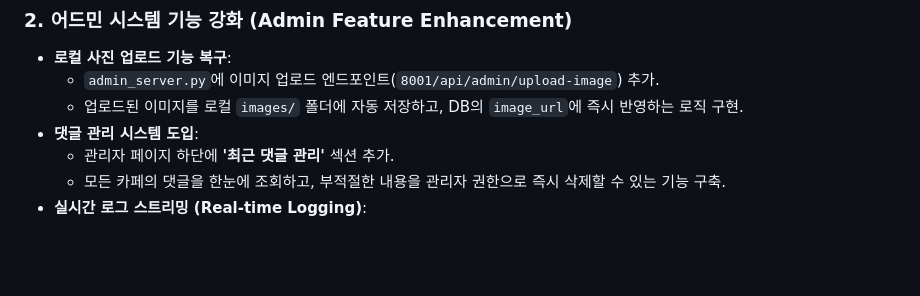
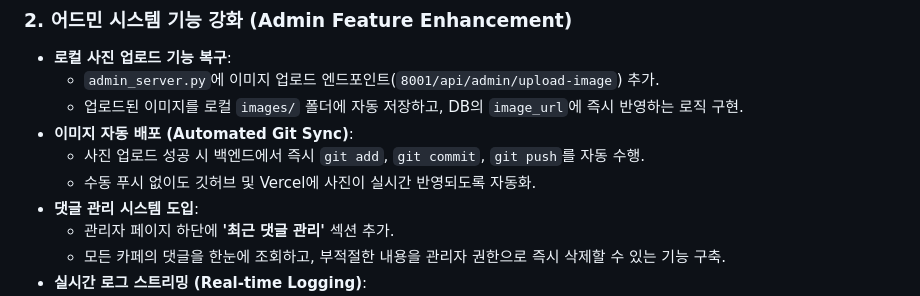
Before and after one commit to eddiee-shin/melbourne-coffee-guide, a Markdown page: Development_Log.md, the part around the change. Rendered like a GitHub page; blank space fills up the shorter version.

Commit message:
docs: finalize development log for this session

```diff
--- a/Development_Log.md
+++ b/Development_Log.md
@@ -25,6 +25,9 @@
 - **로컬 사진 업로드 기능 복구**:
     - `admin_server.py`에 이미지 업로드 엔드포인트(`8001/api/admin/upload-image`) 추가.
     - 업로드된 이미지를 로컬 `images/` 폴더에 자동 저장하고, DB의 `image_url`에 즉시 반영하는 로직 구현.
+- **이미지 자동 배포 (Automated Git Sync)**:
+    - 사진 업로드 성공 시 백엔드에서 즉시 `git add`, `git commit`, `git push`를 자동 수행.
+    - 수동 푸시 없이도 깃허브 및 Vercel에 사진이 실시간 반영되도록 자동화.
 - **댓글 관리 시스템 도입**:
     - 관리자 페이지 하단에 **'최근 댓글 관리'** 섹션 추가.
     - 모든 카페의 댓글을 한눈에 조회하고, 부적절한 내용을 관리자 권한으로 즉시 삭제할 수 있는 기능 구축.
```
